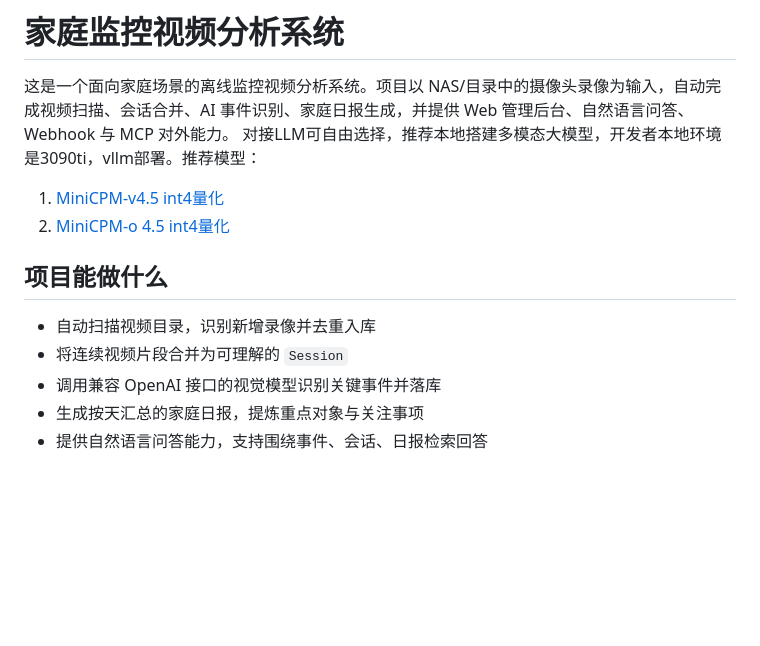
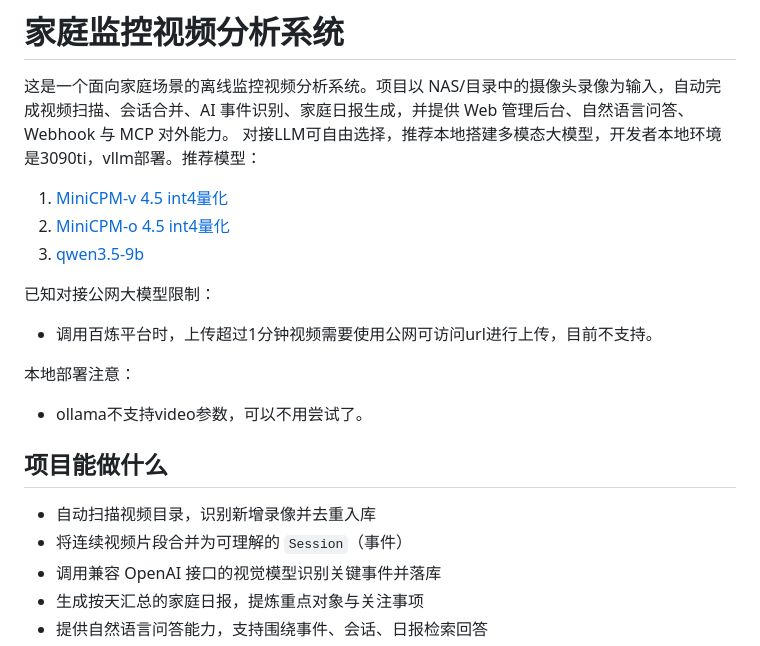
Before and after one commit to q8247990/Video_Dariy, a Markdown page: README.md, the part around the change. Drawn GitHub-style; blank space fills up the shorter version.

Commit message:
更新readme.md

```diff
--- a/README.md
+++ b/README.md
@@ -3,13 +3,22 @@
 这是一个面向家庭场景的离线监控视频分析系统。项目以 NAS/目录中的摄像头录像为输入，自动完成视频扫描、会话合并、AI 事件识别、家庭日报生成，并提供 Web 管理后台、自然语言问答、Webhook 与 MCP 对外能力。
 对接LLM可自由选择，推荐本地搭建多模态大模型，开发者本地环境是3090ti，vllm部署。推荐模型：
 
-1. [MiniCPM-v4.5 int4量化](https://modelscope.cn/models/OpenBMB/MiniCPM-V-4_5-int4)
+1. [MiniCPM-v 4.5 int4量化](https://modelscope.cn/models/OpenBMB/MiniCPM-V-4_5-int4)
 2. [MiniCPM-o 4.5 int4量化](https://modelscope.cn/models/OpenBMB/MiniCPM-o-4_5-awq)
+3. [qwen3.5-9b](https://modelscope.cn/models/Qwen/Qwen3.5-9B)
+
+已知对接公网大模型限制：
+
+- 调用百炼平台时，上传超过1分钟视频需要使用公网可访问url进行上传，目前不支持。
+
+本地部署注意：
+
+- ollama不支持video参数，可以不用尝试了。
 
 ## 项目能做什么
 
 - 自动扫描视频目录，识别新增录像并去重入库
-- 将连续视频片段合并为可理解的 `Session`
+- 将连续视频片段合并为可理解的 `Session`（事件）
 - 调用兼容 OpenAI 接口的视觉模型识别关键事件并落库
 - 生成按天汇总的家庭日报，提炼重点对象与关注事项
 - 提供自然语言问答能力，支持围绕事件、会话、日报检索回答
```
